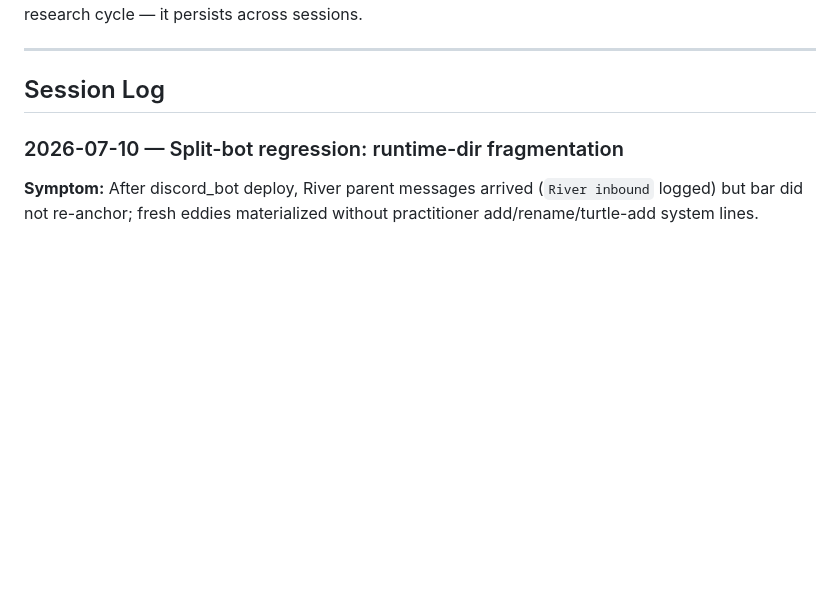
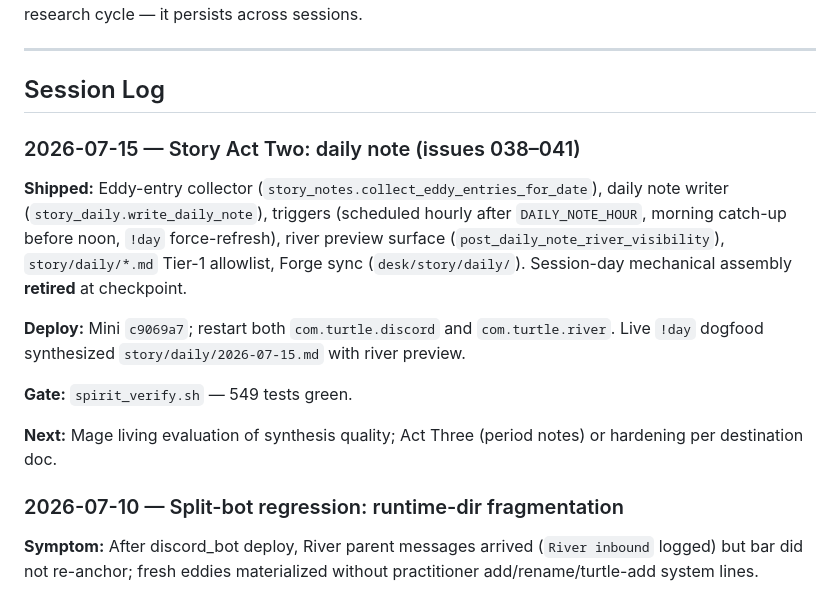
Before and after one commit to malteristo/turtleos, a Markdown page: docs/learnings.md, the part around the change. Rendered like a GitHub page; blank space fills up the shorter version.

```diff
--- a/docs/learnings.md
+++ b/docs/learnings.md
@@ -8,6 +8,16 @@ Append to this file after each research cycle — it persists across sessions.
 ## Session Log
 
 <!-- Append entries below this line -->
+
+### 2026-07-15 — Story Act Two: daily note (issues 038–041)
+
+**Shipped:** Eddy-entry collector (`story_notes.collect_eddy_entries_for_date`), daily note writer (`story_daily.write_daily_note`), triggers (scheduled hourly after `DAILY_NOTE_HOUR`, morning catch-up before noon, `!day` force-refresh), river preview surface (`post_daily_note_river_visibility`), `story/daily/*.md` Tier-1 allowlist, Forge sync (`desk/story/daily/`). Session-day mechanical assembly **retired** at checkpoint.
+
+**Deploy:** Mini `c9069a7`; restart both `com.turtle.discord` and `com.turtle.river`. Live `!day` dogfood synthesized `story/daily/2026-07-15.md` with river preview.
+
+**Gate:** `spirit_verify.sh` — 549 tests green.
+
+**Next:** Mage living evaluation of synthesis quality; Act Three (period notes) or hardening per destination doc.
 
 ### 2026-07-10 — Split-bot regression: runtime-dir fragmentation
 
```
Also changed, not shown: TURTLE_SPEC.md (+5 -4 lines).
